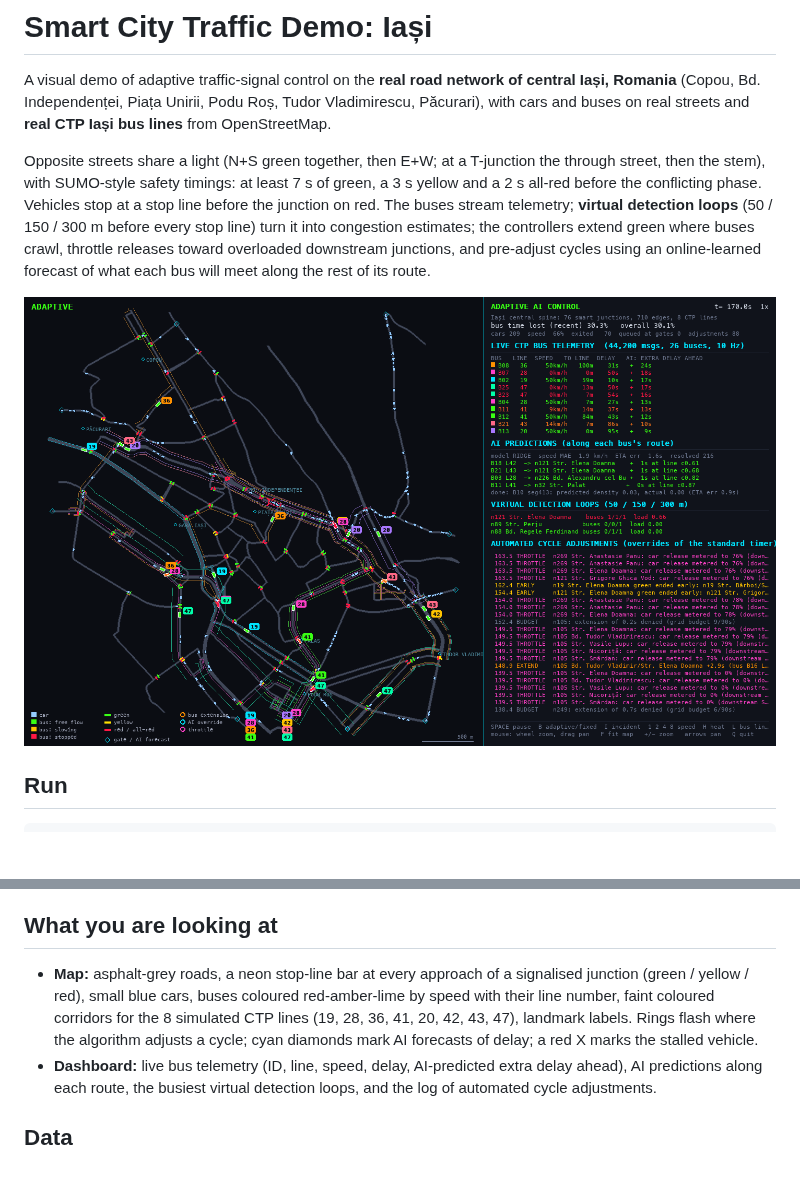
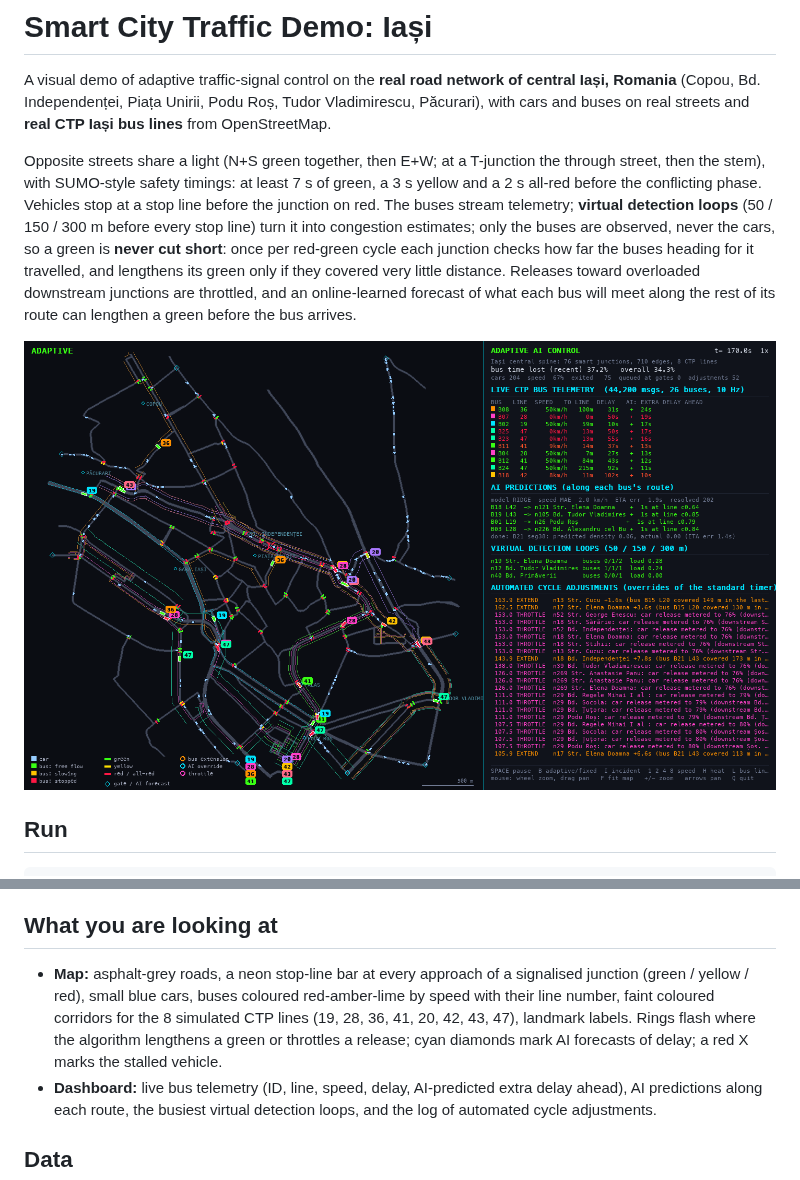
Before and after one commit to boghidam/NetPicat-Hackathon-Project, a Markdown page: README.md, 2 parts joined by grey strips. Rendered like a GitHub page; pictures changed too: docs/demo.png; blank space fills up the shorter version.

```diff
--- a/README.md
+++ b/README.md
@@ -2,7 +2,7 @@
 
 A visual demo of adaptive traffic-signal control on the **real road network of central Iași, Romania** (Copou, Bd. Independenței, Piața Unirii, Podu Roș, Tudor Vladimirescu, Păcurari), with cars and buses on real streets and **real CTP Iași bus lines** from OpenStreetMap.
 
-Opposite streets share a light (N+S green together, then E+W; at a T-junction the through street, then the stem), with SUMO-style safety timings: at least 7 s of green, a 3 s yellow and a 2 s all-red before the conflicting phase. Vehicles stop at a stop line before the junction on red. The buses stream telemetry; **virtual detection loops** (50 / 150 / 300 m before every stop line) turn it into congestion estimates; the controllers extend green where buses crawl, throttle releases toward overloaded downstream junctions, and pre-adjust cycles using an online-learned forecast of what each bus will meet along the rest of its route.
+Opposite streets share a light (N+S green together, then E+W; at a T-junction the through street, then the stem), with SUMO-style safety timings: at least 7 s of green, a 3 s yellow and a 2 s all-red before the conflicting phase. Vehicles stop at a stop line before the junction on red. The buses stream telemetry; **virtual detection loops** (50 / 150 / 300 m before every stop line) turn it into congestion estimates; only the buses are observed, never the cars, so a green is **never cut short**: once per red-green cycle each junction checks how far the buses heading for it travelled, and lengthens its green only if they covered very little distance. Releases toward overloaded downstream junctions are throttled, and an online-learned forecast of what each bus will meet along the rest of its route can lengthen a green before the bus arrives.
 
 ![demo](docs/demo.png)
 
@@ -31,7 +31,7 @@ Other options: `--map grid` (a small synthetic city), `--fixed` (start on fixed
 
 ## What you are looking at
 
-- **Map:** asphalt-grey roads, a neon stop-line bar at every approach of a signalised junction (green / yellow / red), small blue cars, buses coloured red-amber-lime by speed with their line number, faint coloured corridors for the 8 simulated CTP lines (19, 28, 36, 41, 20, 42, 43, 47), landmark labels. Rings flash where the algorithm adjusts a cycle; cyan diamonds mark AI forecasts of delay; a red X marks the stalled vehicle.
+- **Map:** asphalt-grey roads, a neon stop-line bar at every approach of a signalised junction (green / yellow / red), small blue cars, buses coloured red-amber-lime by speed with their line number, faint coloured corridors for the 8 simulated CTP lines (19, 28, 36, 41, 20, 42, 43, 47), landmark labels. Rings flash where the algorithm lengthens a green or throttles a release; cyan diamonds mark AI forecasts of delay; a red X marks the stalled vehicle.
 - **Dashboard:** live bus telemetry (ID, line, speed, delay, AI-predicted extra delay ahead), AI predictions along each route, the busiest virtual detection loops, and the log of automated cycle adjustments.
 
 ## Data
```
Also changed, not shown: ARCHITECTURE.md (+42 -25 lines), 12 other files.
